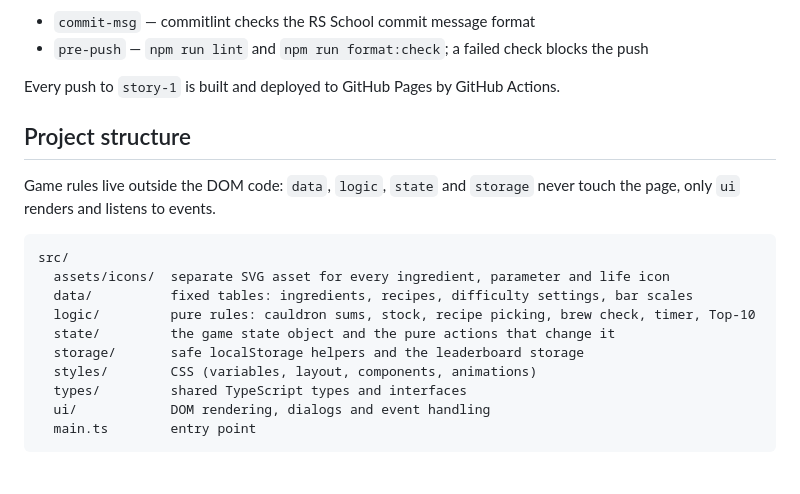
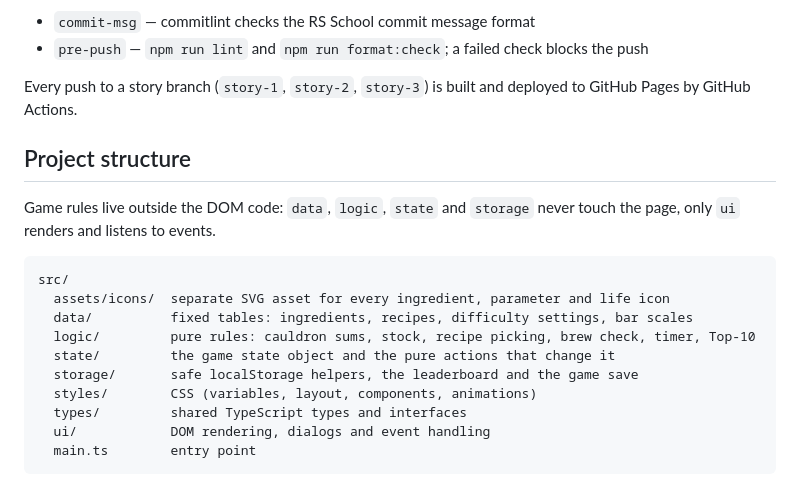
Before and after one commit to Jahongir2109/alchemists-cauldron, a Markdown page: README.md, the part around one of its changes. Drawn GitHub-style.

```diff
--- a/README.md
+++ b/README.md
@@ -94,7 +123,7 @@ Git hooks (Husky):
 - `commit-msg` — commitlint checks the RS School commit message format
 - `pre-push` — `npm run lint` and `npm run format:check`; a failed check blocks the push
 
-Every push to `story-1` is built and deployed to GitHub Pages by GitHub Actions.
+Every push to a story branch (`story-1`, `story-2`, `story-3`) is built and deployed to GitHub Pages by GitHub Actions.
 
 ## Project structure
 
@@ -107,7 +136,7 @@ src/
   data/          fixed tables: ingredients, recipes, difficulty settings, bar scales
   logic/         pure rules: cauldron sums, stock, recipe picking, brew check, timer, Top-10
   state/         the game state object and the pure actions that change it
-  storage/       safe localStorage helpers and the leaderboard storage
+  storage/       safe localStorage helpers, the leaderboard and the game save
   styles/        CSS (variables, layout, components, animations)
   types/         shared TypeScript types and interfaces
   ui/            DOM rendering, dialogs and event handling
```
Also changed, not shown: other parts of README.md (+38 -9 lines).
